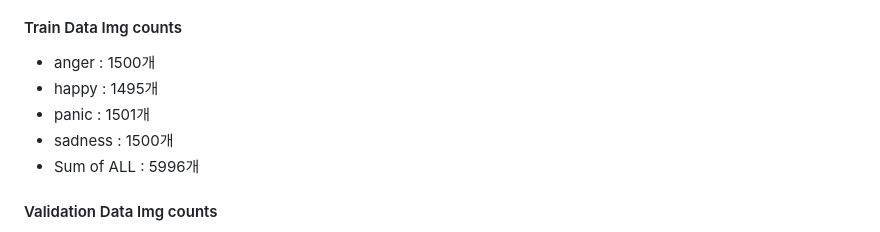
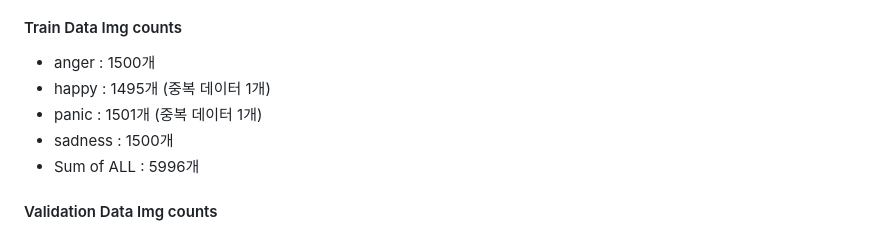
Before and after one commit to zooodung/Face_Image_Emotion_Classification, a Markdown page: README.md, the part around the change. Drawn GitHub-style.

```diff
--- a/README.md
+++ b/README.md
@@ -48,8 +48,8 @@
 ### 🔍 EDA
 #### Train Data Img counts
 - anger : 1500개 <br>
-- happy : 1495개 <br>
-- panic : 1501개<br>
+- happy : 1495개 (중복 데이터 1개) <br>
+- panic : 1501개 (중복 데이터 1개) <br>
 - sadness : 1500개
 - Sum of ALL : 5996개
 #### Validation Data Img counts
```
